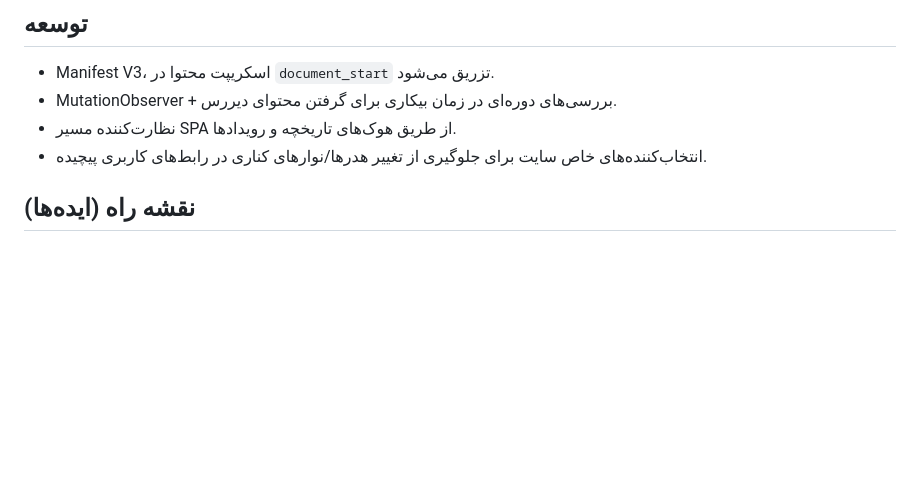
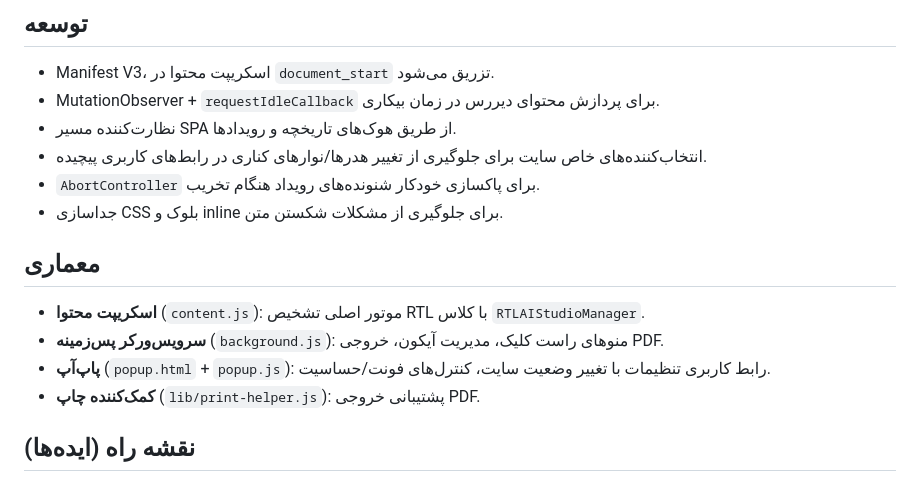
Before and after one commit to Nishef1/RTL-Fixancer, a Markdown page: README.fa.md, the part around one of its changes. Drawn GitHub-style; blank space fills up the shorter version.

```diff
--- a/README.fa.md
+++ b/README.fa.md
@@ -48,9 +56,17 @@
 
 ## توسعه
 - Manifest V3، اسکریپت محتوا در `document_start` تزریق می‌شود.
-- MutationObserver + بررسی‌های دوره‌ای در زمان بیکاری برای گرفتن محتوای دیررس.
+- MutationObserver + `requestIdleCallback` برای پردازش محتوای دیررس در زمان بیکاری.
 - نظارت‌کننده مسیر SPA از طریق هوک‌های تاریخچه و رویدادها.
 - انتخاب‌کننده‌های خاص سایت برای جلوگیری از تغییر هدرها/نوارهای کناری در رابط‌های کاربری پیچیده.
+- `AbortController` برای پاکسازی خودکار شنونده‌های رویداد هنگام تخریب.
+- جداسازی CSS بلوک و inline برای جلوگیری از مشکلات شکستن متن.
+
+## معماری
+- **اسکریپت محتوا** (`content.js`): موتور اصلی تشخیص RTL با کلاس `RTLAIStudioManager`.
+- **سرویس‌ورکر پس‌زمینه** (`background.js`): منوهای راست کلیک، مدیریت آیکون، خروجی PDF.
+- **پاپ‌آپ** (`popup.html` + `popup.js`): رابط کاربری تنظیمات با تغییر وضعیت سایت، کنترل‌های فونت/حساسیت.
+- **کمک‌کننده چاپ** (`lib/print-helper.js`): پشتیبانی خروجی PDF.
 
 ## نقشه راه (ایده‌ها)
 - پروفایل‌های بیشتر سایت (مثلاً سایر برنامه‌های چت/کار).
```
Also changed, not shown: other parts of README.fa.md (+14 -6 lines).
